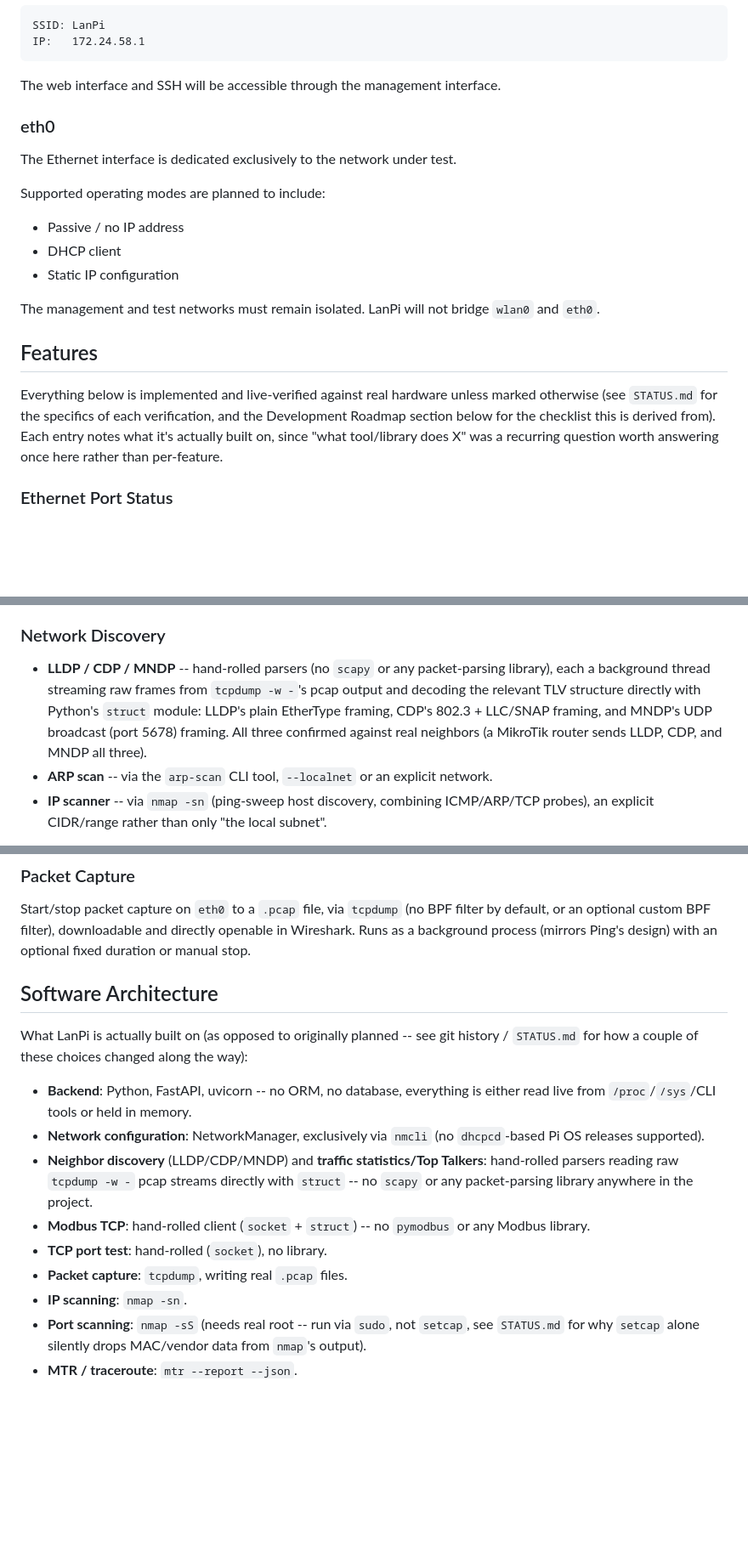
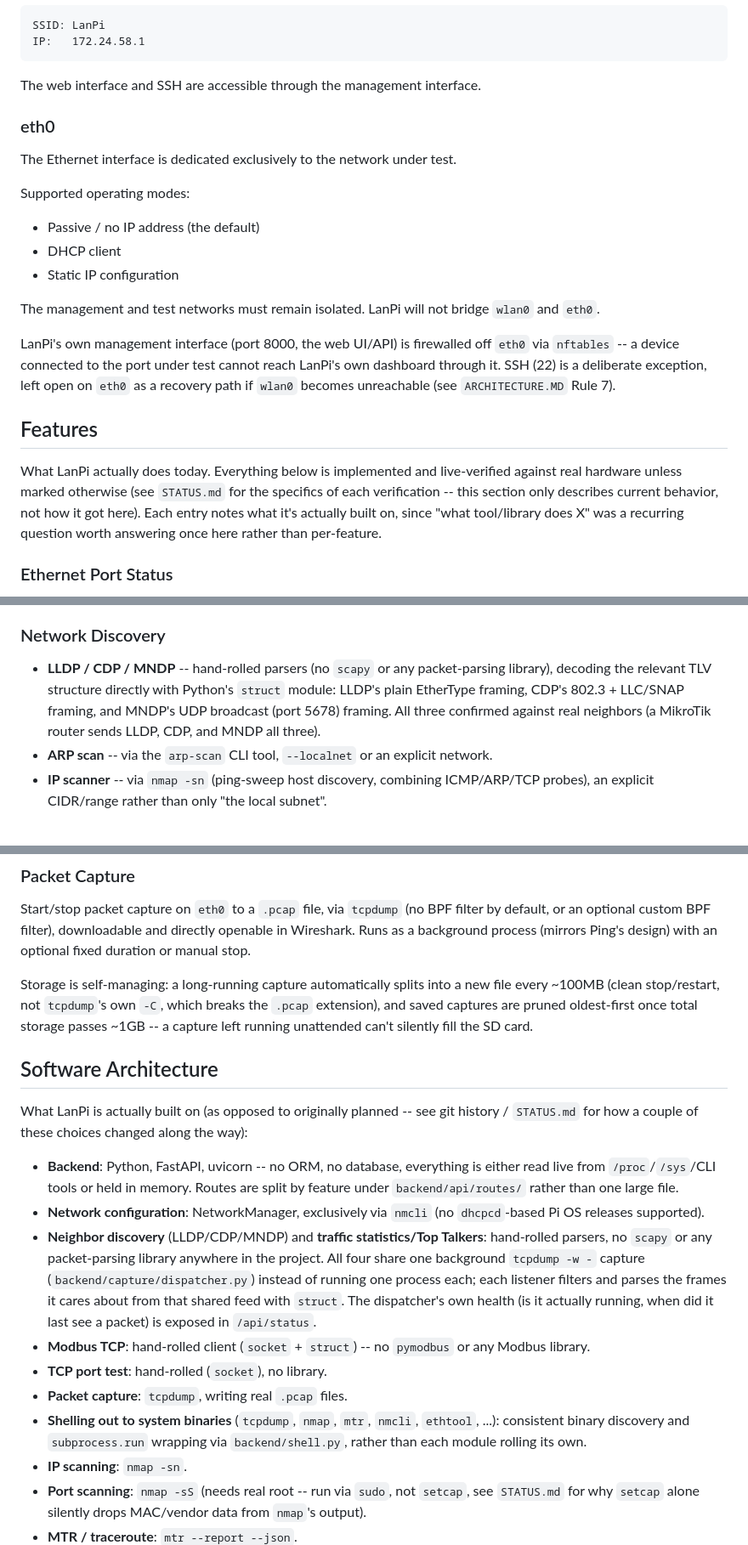
Before and after one commit to SpenioPantollor/LanPI, a Markdown page: README.md, 3 parts joined by grey strips. Shown at 85% size. Rendered like a GitHub page; blank space fills up the shorter version.

````diff
--- a/README.md
+++ b/README.md
@@ -77,28 +77,35 @@ SSID: LanPi
 IP:   172.24.58.1
 ```
 
-The web interface and SSH will be accessible through the management interface.
+The web interface and SSH are accessible through the management interface.
 
 ### eth0
 
 The Ethernet interface is dedicated exclusively to the network under test.
 
-Supported operating modes are planned to include:
+Supported operating modes:
 
-* Passive / no IP address
+* Passive / no IP address (the default)
 * DHCP client
 * Static IP configuration
 
 The management and test networks must remain isolated. LanPi will not bridge `wlan0` and `eth0`.
 
+LanPi's own management interface (port 8000, the web UI/API) is
+firewalled off `eth0` via `nftables` -- a device connected to the port
+under test cannot reach LanPi's own dashboard through it. SSH (22) is
+a deliberate exception, left open on `eth0` as a recovery path if
+`wlan0` becomes unreachable (see `ARCHITECTURE.MD` Rule 7).
+
 ## Features
 
-Everything below is implemented and live-verified against real
-hardware unless marked otherwise (see `STATUS.md` for the specifics
-of each verification, and the Development Roadmap section below for
-the checklist this is derived from). Each entry notes what it's
-actually built on, since "what tool/library does X" was a recurring
-question worth answering once here rather than per-feature.
+What LanPi actually does today. Everything below is implemented and
+live-verified against real hardware unless marked otherwise (see
+`STATUS.md` for the specifics of each verification -- this section
+only describes current behavior, not how it got here). Each entry
+notes what it's actually built on, since "what tool/library does X"
+was a recurring question worth answering once here rather than
+per-feature.
 
 ### Ethernet Port Status
 
@@ -140,12 +147,11 @@ port can never hijack the Pi's own outbound traffic away from `wlan0`
 ### Network Discovery
 
 * **LLDP / CDP / MNDP** -- hand-rolled parsers (no `scapy` or any
-  packet-parsing library), each a background thread streaming raw
-  frames from `tcpdump -w -`'s pcap output and decoding the relevant
-  TLV structure directly with Python's `struct` module: LLDP's plain
-  EtherType framing, CDP's 802.3 + LLC/SNAP framing, and MNDP's UDP
-  broadcast (port 5678) framing. All three confirmed against real
-  neighbors (a MikroTik router sends LLDP, CDP, and MNDP all three).
+  packet-parsing library), decoding the relevant TLV structure
+  directly with Python's `struct` module: LLDP's plain EtherType
+  framing, CDP's 802.3 + LLC/SNAP framing, and MNDP's UDP broadcast
+  (port 5678) framing. All three confirmed against real neighbors (a
+  MikroTik router sends LLDP, CDP, and MNDP all three).
 * **ARP scan** -- via the `arp-scan` CLI tool, `--localnet` or an
   explicit network.
 * **IP scanner** -- via `nmap -sn` (ping-sweep host discovery,
@@ -240,6 +244,12 @@ downloadable and directly openable in Wireshark. Runs as a background
 process (mirrors Ping's design) with an optional fixed duration or
 manual stop.
 
+Storage is self-managing: a long-running capture automatically splits
+into a new file every ~100MB (clean stop/restart, not `tcpdump`'s own
+`-C`, which breaks the `.pcap` extension), and saved captures are
+pruned oldest-first once total storage passes ~1GB -- a capture left
+running unattended can't silently fill the SD card.
+
 ## Software Architecture
 
 What LanPi is actually built on (as opposed to originally planned --
@@ -248,17 +258,26 @@ changed along the way):
 
 * **Backend**: Python, FastAPI, uvicorn -- no ORM, no database,
   everything is either read live from `/proc`/`/sys`/CLI tools or held
-  in memory.
+  in memory. Routes are split by feature under `backend/api/routes/`
+  rather than one large file.
 * **Network configuration**: NetworkManager, exclusively via `nmcli`
   (no `dhcpcd`-based Pi OS releases supported).
 * **Neighbor discovery** (LLDP/CDP/MNDP) and **traffic
-  statistics/Top Talkers**: hand-rolled parsers reading raw
-  `tcpdump -w -` pcap streams directly with `struct` -- no `scapy` or
-  any packet-parsing library anywhere in the project.
+  statistics/Top Talkers**: hand-rolled parsers, no `scapy` or any
+  packet-parsing library anywhere in the project. All four share one
+  background `tcpdump -w -` capture (`backend/capture/dispatcher.py`)
+  instead of running one process each; each listener filters and
+  parses the frames it cares about from that shared feed with
+  `struct`. The dispatcher's own health (is it actually running, when
+  did it last see a packet) is exposed in `/api/status`.
 * **Modbus TCP**: hand-rolled client (`socket` + `struct`) -- no
   `pymodbus` or any Modbus library.
 * **TCP port test**: hand-rolled (`socket`), no library.
 * **Packet capture**: `tcpdump`, writing real `.pcap` files.
+* **Shelling out to system binaries** (`tcpdump`, `nmap`, `mtr`,
+  `nmcli`, `ethtool`, ...): consistent binary discovery and
+  `subprocess.run` wrapping via `backend/shell.py`, rather than each
+  module rolling its own.
 * **IP scanning**: `nmap -sn`.
 * **Port scanning**: `nmap -sS` (needs real root -- run via `sudo`,
   not `setcap`, see `STATUS.md` for why `setcap` alone silently drops
````
Also changed, not shown: other parts of README.md (+24 -117 lines).
